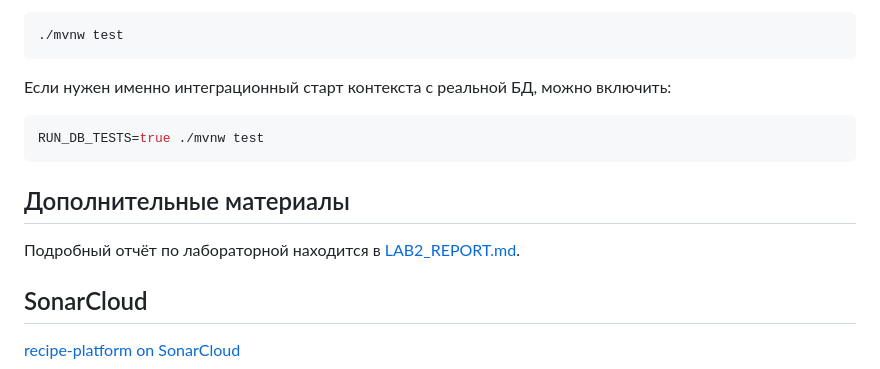
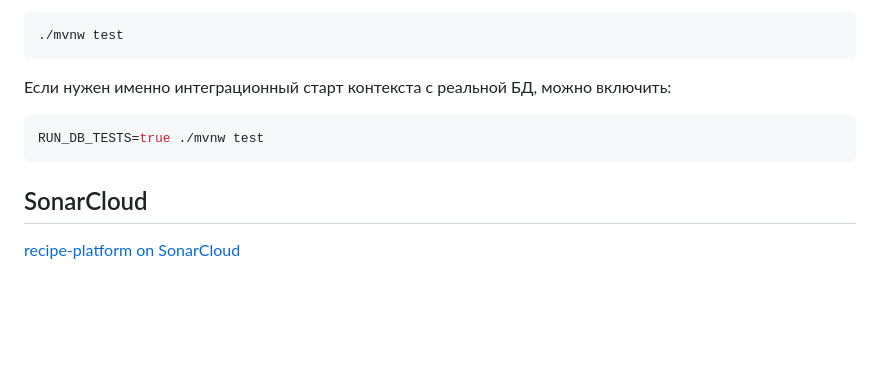
Before and after one commit to Ilzzllz/recipe-platform, a Markdown page: README.md, the part around the change. GitHub-like rendering; blank space fills up the shorter version.

Commit message:
Remove additional materials from README
Removed additional materials section and report link.

````diff
--- a/README.md
+++ b/README.md
@@ -224,10 +224,6 @@ erDiagram
 RUN_DB_TESTS=true ./mvnw test
 ```
 
-## Дополнительные материалы
-
-Подробный отчёт по лабораторной находится в [LAB2_REPORT.md](./LAB2_REPORT.md).
-
 ## SonarCloud
 
 [recipe-platform on SonarCloud](https://sonarcloud.io/project/overview?id=Ilzzllz_recipe-platform)
````
